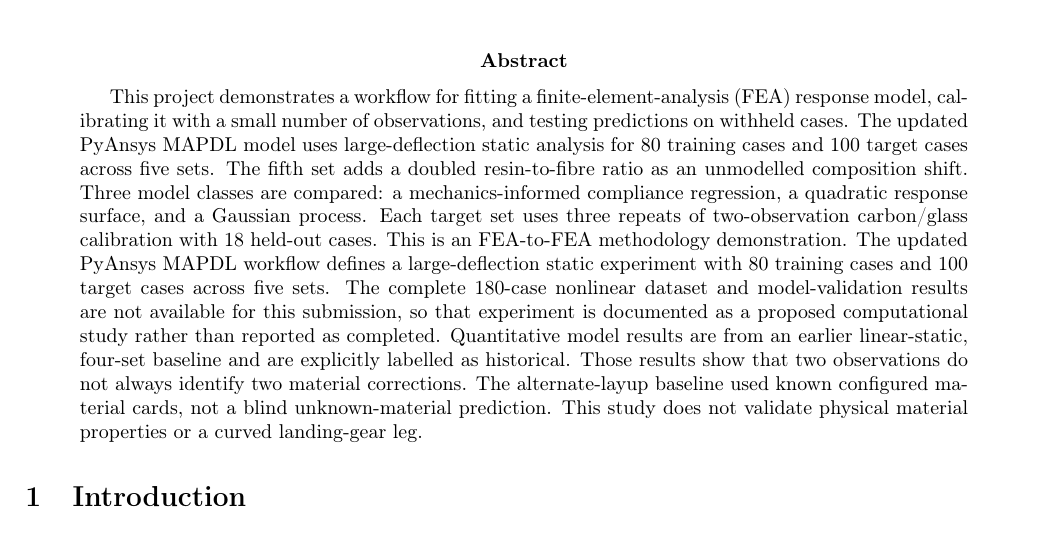
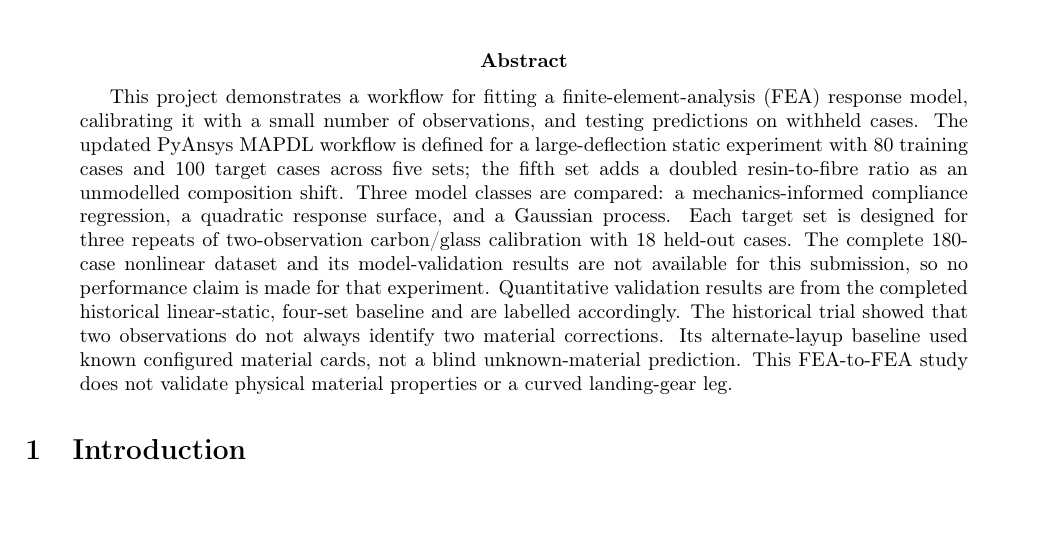
Before and after one commit to JamesMortonUAS/MMA3001_Project, a LaTeX paper (latex/project_report.tex): part of page 1 of 7, cut so that both start at the same text. Compiled offline with pdfLaTeX.

Commit message:
Clarify report abstract evidence boundary

```diff
--- a/latex/project_report.tex
+++ b/latex/project_report.tex
@@ -20,7 +20,7 @@
 \maketitle
 
 \begin{abstract}
-This project demonstrates a workflow for fitting a finite-element-analysis (FEA) response model, calibrating it with a small number of observations, and testing predictions on withheld cases. The updated PyAnsys MAPDL model uses large-deflection static analysis for 80 training cases and 100 target cases across five sets. The fifth set adds a doubled resin-to-fibre ratio as an unmodelled composition shift. Three model classes are compared: a mechanics-informed compliance regression, a quadratic response surface, and a Gaussian process. Each target set uses three repeats of two-observation carbon/glass calibration with 18 held-out cases. This is an FEA-to-FEA methodology demonstration. The updated PyAnsys MAPDL workflow defines a large-deflection static experiment with 80 training cases and 100 target cases across five sets. The complete 180-case nonlinear dataset and model-validation results are not available for this submission, so that experiment is documented as a proposed computational study rather than reported as completed. Quantitative model results are from an earlier linear-static, four-set baseline and are explicitly labelled as historical. Those results show that two observations do not always identify two material corrections. The alternate-layup baseline used known configured material cards, not a blind unknown-material prediction. This study does not validate physical material properties or a curved landing-gear leg.
+This project demonstrates a workflow for fitting a finite-element-analysis (FEA) response model, calibrating it with a small number of observations, and testing predictions on withheld cases. The updated PyAnsys MAPDL workflow is defined for a large-deflection static experiment with 80 training cases and 100 target cases across five sets; the fifth set adds a doubled resin-to-fibre ratio as an unmodelled composition shift. Three model classes are compared: a mechanics-informed compliance regression, a quadratic response surface, and a Gaussian process. Each target set is designed for three repeats of two-observation carbon/glass calibration with 18 held-out cases. The complete 180-case nonlinear dataset and its model-validation results are not available for this submission, so no performance claim is made for that experiment. Quantitative validation results are from the completed historical linear-static, four-set baseline and are labelled accordingly. The historical trial showed that two observations do not always identify two material corrections. Its alternate-layup baseline used known configured material cards, not a blind unknown-material prediction. This FEA-to-FEA study does not validate physical material properties or a curved landing-gear leg.
 \end{abstract}
 
 \section{Introduction}
```
